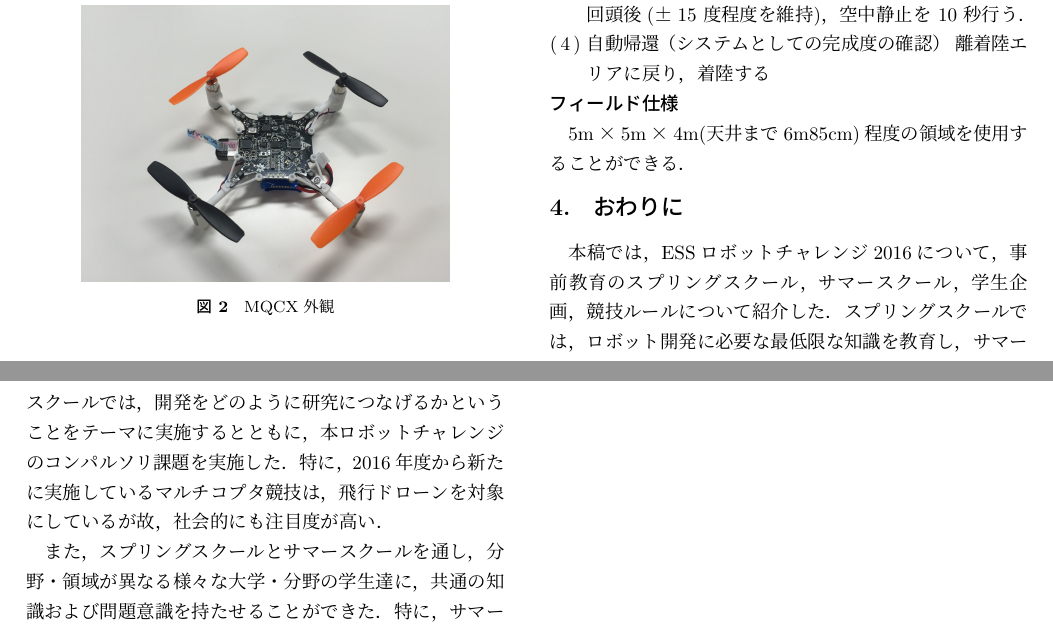
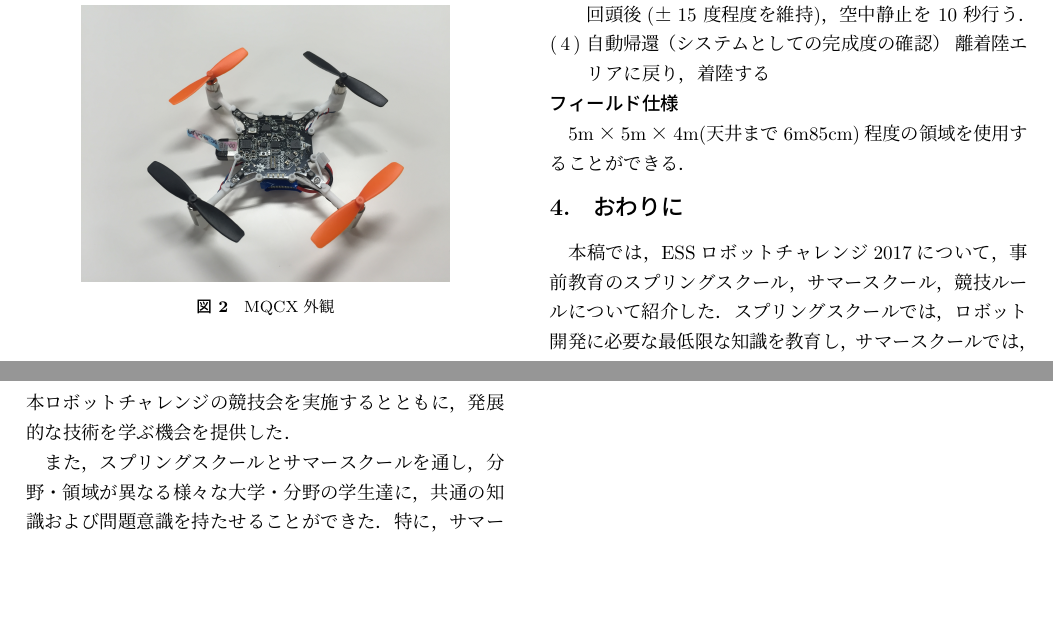
Before and after one commit to hisazumi/ESS2017RC, a LaTeX document (essrc2017.tex): two parts of pages 4 and 5 of 5, joined at a grey line, cut so that both start at the same text, the shorter picture padded with empty space. Compiled offline with pLaTeX and dvipdfmx; a LaTeX package or settings file that is missing is left out.

Commit message:
Rewrite conclusion bit

```diff
--- a/essrc2017.tex
+++ b/essrc2017.tex
@@ -239,7 +239,7 @@ PCBアーム長 & 105mm\\
 
 \section{おわりに}
 
-本稿では，ESSロボットチャレンジ2016について，事前教育のスプリングスクール，サマースクール，学生企画，競技ルールについて紹介した．スプリングスクールでは，ロボット開発に必要な最低限な知識を教育し，サマースクールでは，開発をどのように研究につなげるかということをテーマに実施するとともに，本ロボットチャレンジのコンパルソリ課題を実施した．特に，2016年度から新たに実施しているマルチコプタ競技は，飛行ドローンを対象にしているが故，社会的にも注目度が高い．
+本稿では，ESSロボットチャレンジ2017について，事前教育のスプリングスクール，サマースクール，競技ルールについて紹介した．スプリングスクールでは，ロボット開発に必要な最低限な知識を教育し，サマースクールでは，本ロボットチャレンジの競技会を実施するとともに，発展的な技術を学ぶ機会を提供した．
 
 また，スプリングスクールとサマースクールを通し，分野・領域が異なる様々な大学・分野の学生達に，共通の知識および問題意識を持たせることができた．特に，サマースクールでは，その共通意識を備えつつ，国内の代表的な研究者研究の講演を通し，研究へ取り組む姿勢が感じ取れるようなカリキュラムとした．その成果は，サマースクールの学生企画の内容，学生の反応から伺うことができ，学生達にとって研究に取り組む姿勢に対して刺激になったと感じている．本シンポジウムのポスターセッション等でその成果が発揮されることであろう．
 
```
